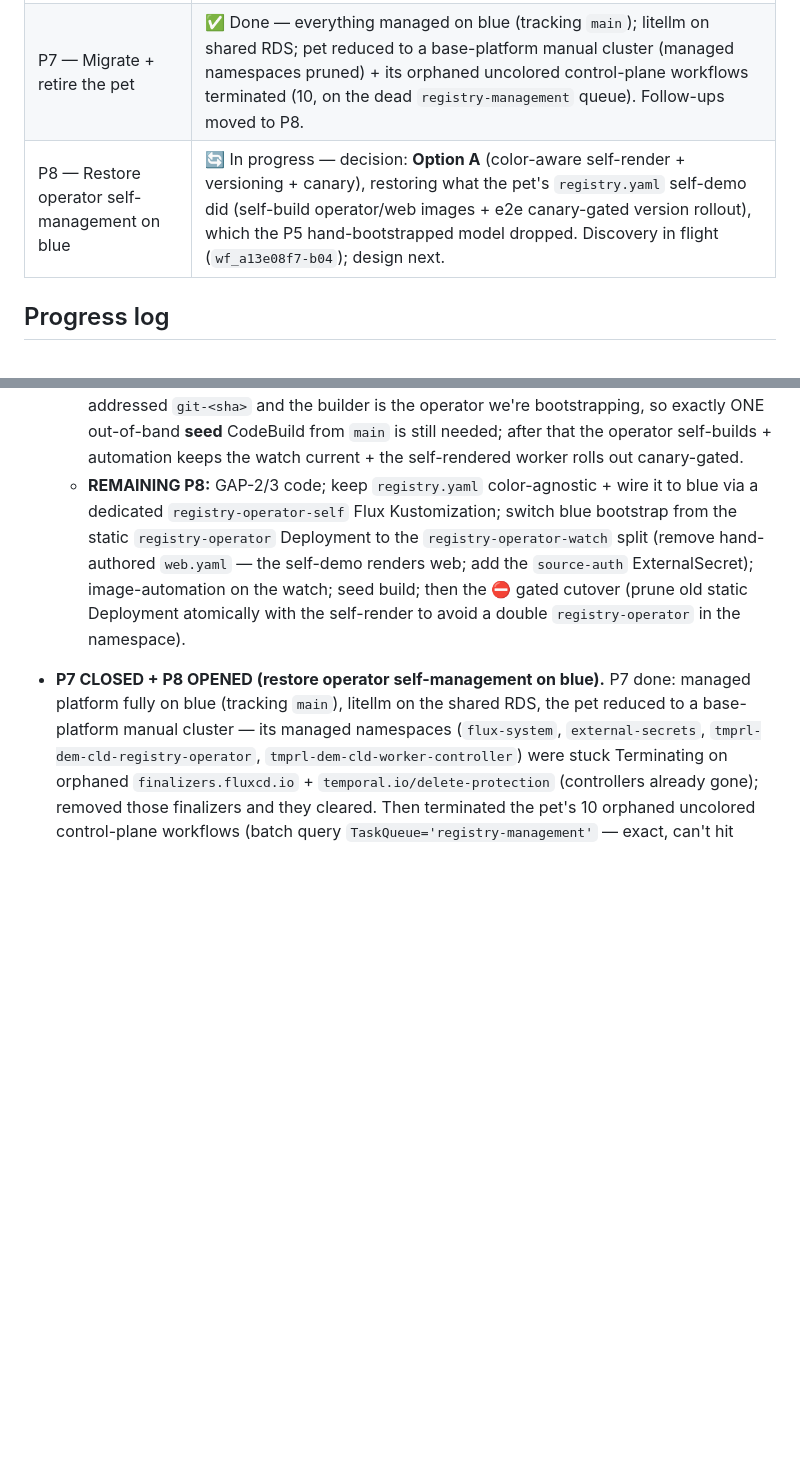
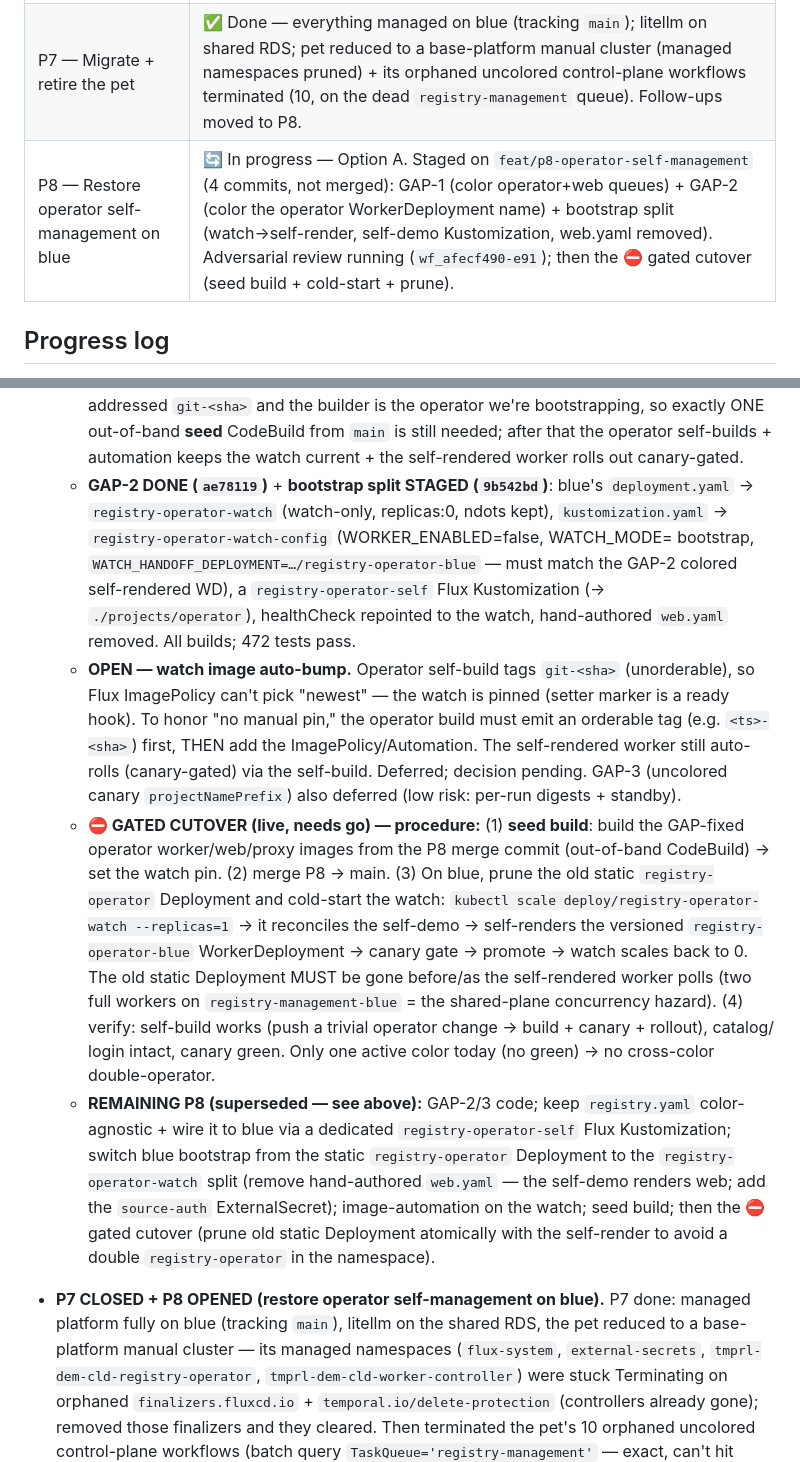
Before and after one commit to temporal-sa/tmprl-demo-cloud-registry, a Markdown page: docs/iac-migration-plan.md, 2 parts joined by grey strips. Rendered like a GitHub page; blank space fills up the shorter version.

Commit message:
docs: P8 bootstrap split staged + gated cutover procedure + open items
GAP-2 + the bootstrap split are staged on the P8 branch. Records the watch
image auto-bump open item (operator images are git-<sha>, unorderable) and
the ⛔ gated cutover runbook (seed build → merge → prune old + cold-start
the watch → verify), which must avoid two full workers on
registry-management-blue.

Co-Authored-By: Claude Opus 4.8 (1M context) <noreply@anthropic.com>

```diff
--- a/docs/iac-migration-plan.md
+++ b/docs/iac-migration-plan.md
@@ -296,7 +296,7 @@ Each phase has an explicit test gate before moving on.
 | P5 — Operator cluster dimension | ✅ Done (gate passed: blue operator on `registry-management-blue` + `demo-project/blue/*` coexists with the pet's uncolored ids in ONE Temporal namespace, no cross-routing; throwaway demo reconciled on blue end-to-end — v3 IngressRoute + external-dns CNAME→live + wildcard TLS, HTTP 200 via public DNS; pet wildcard undisturbed; clean teardown) |
 | P6 — Blue/green cutover | ✅ Done (gate passed: stood up an ephemeral green [latest-GA = k8s 1.36, byte-identical to blue], warmed it with a green-only `p6-smoke`, flipped `live` blue→green [in-place alias UPSERT, demo followed via public DNS → HTTP 200 on green wildcard cert], rolled back green→blue, then destroyed green clean [0 orphans]; pet wildcard undisturbed throughout; `tofu plan` idempotent before + after) |
 | P7 — Migrate + retire the pet | ✅ Done — everything managed on blue (tracking `main`); litellm on shared RDS; pet reduced to a base-platform manual cluster (managed namespaces pruned) + its orphaned uncolored control-plane workflows terminated (10, on the dead `registry-management` queue). Follow-ups moved to P8. |
-| P8 — Restore operator self-management on blue | 🔄 In progress — decision: **Option A** (color-aware self-render + versioning + canary), restoring what the pet's `registry.yaml` self-demo did (self-build operator/web images + e2e canary-gated version rollout), which the P5 hand-bootstrapped model dropped. Discovery in flight (`wf_a13e08f7-b04`); design next. |
+| P8 — Restore operator self-management on blue | 🔄 In progress — Option A. Staged on `feat/p8-operator-self-management` (4 commits, not merged): GAP-1 (color operator+web queues) + GAP-2 (color the operator WorkerDeployment name) + bootstrap split (watch→self-render, self-demo Kustomization, web.yaml removed). Adversarial review running (`wf_afecf490-e91`); then the ⛔ gated cutover (seed build + cold-start + prune). |
 
 ## Progress log
 
@@ -328,7 +328,28 @@ Newest first. One entry per meaningful step so a fresh session can resume.
     `git-<sha>` and the builder is the operator we're bootstrapping, so exactly ONE out-of-band
     **seed** CodeBuild from `main` is still needed; after that the operator self-builds + automation
     keeps the watch current + the self-rendered worker rolls out canary-gated.
-  - **REMAINING P8:** GAP-2/3 code; keep `registry.yaml` color-agnostic + wire it to blue via a
+  - **GAP-2 DONE (`ae78119`)** + **bootstrap split STAGED (`9b542bd`)**: blue's
+    `deployment.yaml` → `registry-operator-watch` (watch-only, replicas:0, ndots kept),
+    `kustomization.yaml` → `registry-operator-watch-config` (WORKER_ENABLED=false, WATCH_MODE=
+    bootstrap, `WATCH_HANDOFF_DEPLOYMENT=…/registry-operator-blue` — must match the GAP-2 colored
+    self-rendered WD), a `registry-operator-self` Flux Kustomization (→ `./projects/operator`),
+    healthCheck repointed to the watch, hand-authored `web.yaml` removed. All builds; 472 tests pass.
+  - **OPEN — watch image auto-bump.** Operator self-build tags `git-<sha>` (unorderable), so Flux
+    ImagePolicy can't pick "newest" — the watch is pinned (setter marker is a ready hook). To honor
+    "no manual pin," the operator build must emit an orderable tag (e.g. `<ts>-<sha>`) first, THEN
+    add the ImagePolicy/Automation. The self-rendered worker still auto-rolls (canary-gated) via the
+    self-build. Deferred; decision pending. GAP-3 (uncolored canary `projectNamePrefix`) also deferred
+    (low risk: per-run digests + standby).
+  - **⛔ GATED CUTOVER (live, needs go) — procedure:** (1) **seed build**: build the GAP-fixed operator
+    worker/web/proxy images from the P8 merge commit (out-of-band CodeBuild) → set the watch pin.
+    (2) merge P8 → main. (3) On blue, prune the old static `registry-operator` Deployment and cold-start
+    the watch: `kubectl scale deploy/registry-operator-watch --replicas=1` → it reconciles the self-demo
+    → self-renders the versioned `registry-operator-blue` WorkerDeployment → canary gate → promote →
+    watch scales back to 0. The old static Deployment MUST be gone before/as the self-rendered worker
+    polls (two full workers on `registry-management-blue` = the shared-plane concurrency hazard).
+    (4) verify: self-build works (push a trivial operator change → build + canary + rollout), catalog/
+    login intact, canary green. Only one active color today (no green) → no cross-color double-operator.
+  - **REMAINING P8 (superseded — see above):** GAP-2/3 code; keep `registry.yaml` color-agnostic + wire it to blue via a
     dedicated `registry-operator-self` Flux Kustomization; switch blue bootstrap from the static
     `registry-operator` Deployment to the `registry-operator-watch` split (remove hand-authored
     `web.yaml` — the self-demo renders web; add the `source-auth` ExternalSecret); image-automation
```
